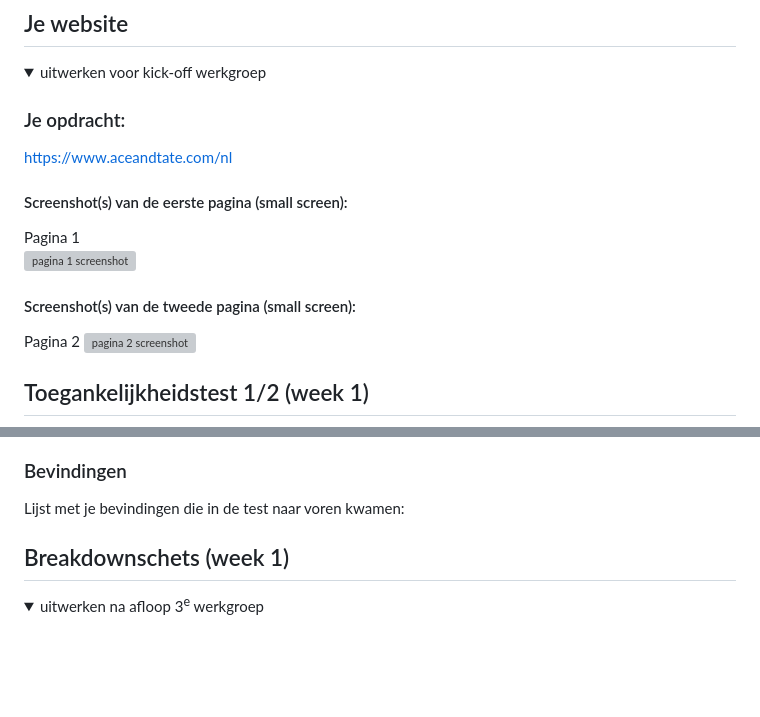
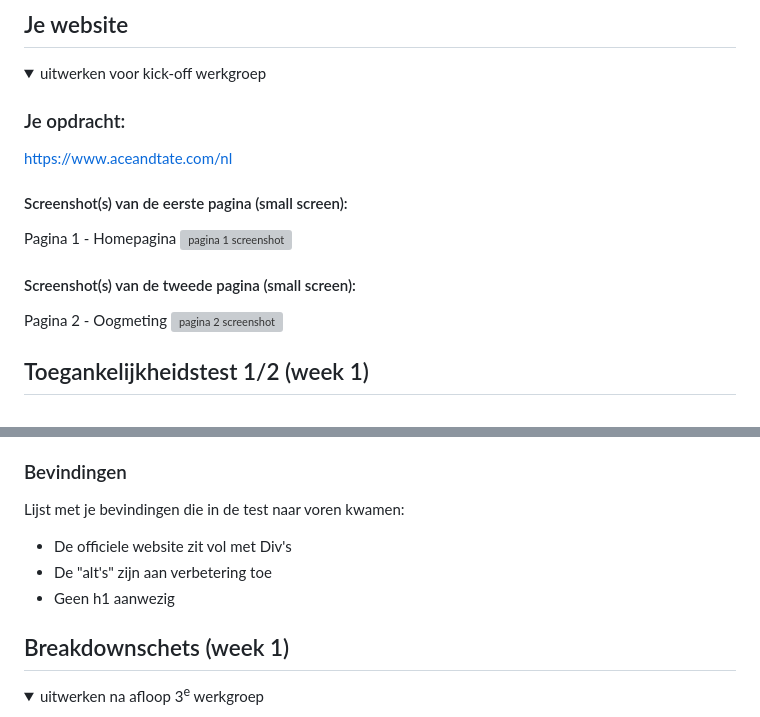
Before and after one commit to JoepH24/FvD, a Markdown page: README.md, 2 parts joined by grey strips. Rendered like a GitHub page; folded sections open; blank space fills up the shorter version; grey boxes are pictures that could not be loaded.

```diff
--- a/README.md
+++ b/README.md
@@ -39,11 +39,11 @@ Responsive
   https://www.aceandtate.com/nl
 
   #### Screenshot(s) van de eerste pagina (small screen):
-  Pagina 1
+  Pagina 1 - Homepagina
   <img src="readme-images/pagina1.png" width="375px" alt="pagina 1 screenshot">
 
   #### Screenshot(s) van de tweede pagina (small screen):
-  Pagina 2
+  Pagina 2 - Oogmeting
   <img src="readme-images/pagina2.png" width="375px" alt="pagina 2 screenshot">
 
 </details>
@@ -57,6 +62,9 @@ Responsive
 
   ### Bevindingen
   Lijst met je bevindingen die in de test naar voren kwamen:
+  - De officiele website zit vol met Div's
+  - De "alt's" zijn aan verbetering toe
+  - Geen h1 aanwezig
 
 </details>
 
```
Also changed, not shown: other parts of README.md (+6 -1 lines).
